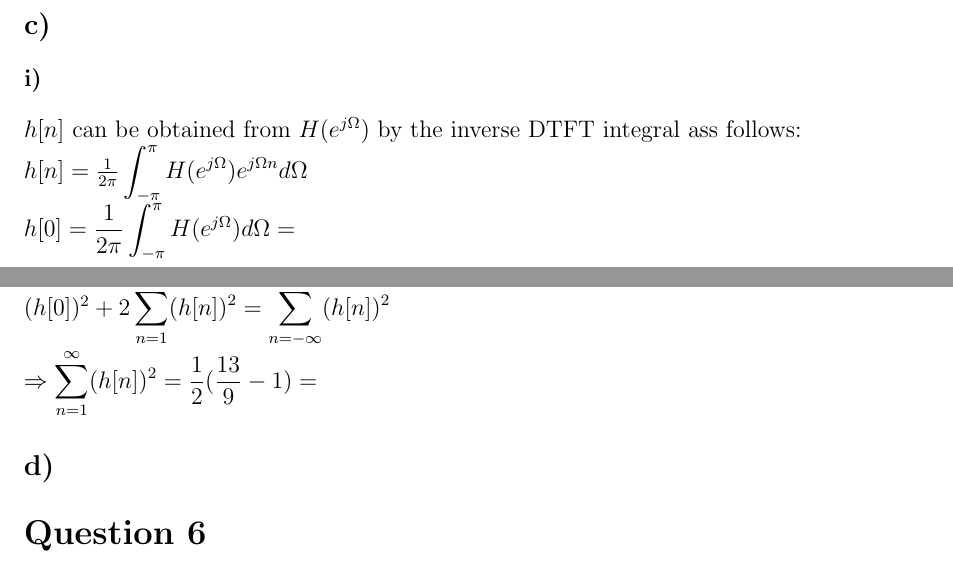
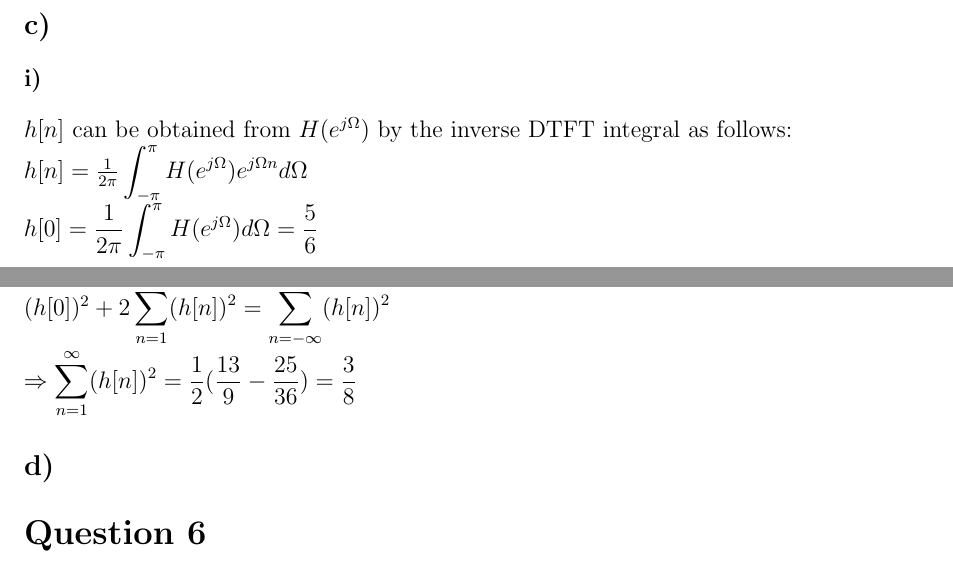
Before and after one commit to ienesb/EE301-Homeworks, a LaTeX problem sheet (hw3/hw3.tex): two parts of pages 10 and 11 of 11, joined at a grey line, cut so that both start at the same text. Compiled offline with pdfLaTeX.

Commit message:
question 5c correction

```diff
--- a/hw3/hw3.tex
+++ b/hw3/hw3.tex
@@ -522,10 +522,10 @@ By linearity:
     \subsection*{b)}
     \subsection*{c)}
     \subsubsection*{i)}
-    \(h[n]\) can be obtained from \(H(e^{j\Omega}) \) by the inverse DTFT integral ass follows: \\
+    \(h[n]\) can be obtained from \(H(e^{j\Omega}) \) by the inverse DTFT integral as follows: \\
     \begin{math}
     h[n] = \frac{1}{2\pi} \displaystyle\int_{-\pi}^{\pi} H(e^{j\Omega}) e^{j\Omega n} d\Omega \\
-    h[0] = \frac{1}{2\pi} \displaystyle\int_{-\pi}^{\pi} H(e^{j\Omega}) d\Omega =
+    h[0] = \frac{1}{2\pi} \displaystyle\int_{-\pi}^{\pi} H(e^{j\Omega}) d\Omega = \frac{5}{6}
     \end{math}
     \subsubsection*{ii)}
     By Parseval's identity:
@@ -547,7 +547,7 @@ By linearity:
     \subsubsection*{iii)}
     \begin{math}
     (h[0])^{2} + 2 \displaystyle\sum_{n=1}^{\infty} (h[n])^{2} = \displaystyle\sum_{n=-\infty}^{\infty} (h[n])^{2} \\
-    \Rightarrow \displaystyle\sum_{n=1}^{\infty} (h[n])^{2} = \frac{1}{2} (\frac{13}{9} - 1) =
+    \Rightarrow \displaystyle\sum_{n=1}^{\infty} (h[n])^{2} = \frac{1}{2} (\frac{13}{9} - \frac{25}{36}) = \frac{3}{8}
     \end{math}
     \subsection*{d)}
     \section*{Question 6}
```
Also changed, not shown: hw3/hw3.pdf.
